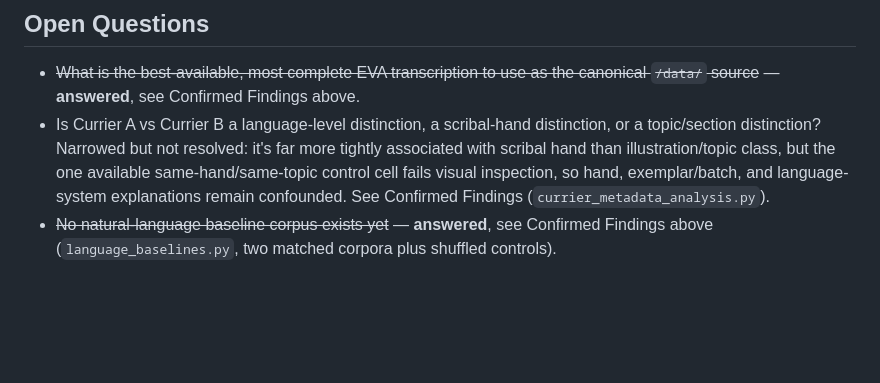
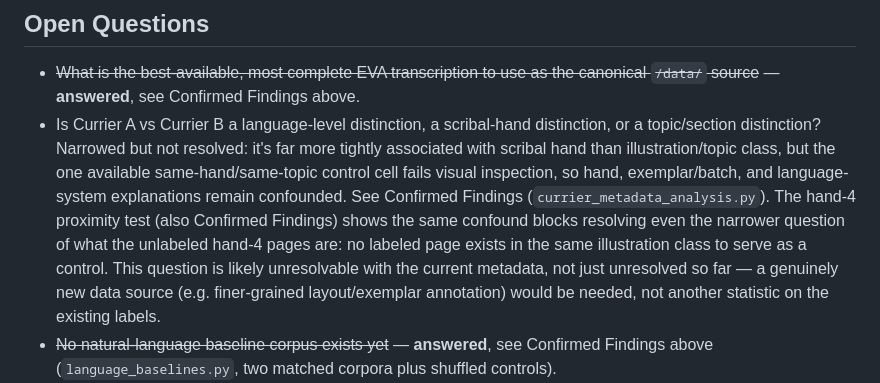
Before and after one commit to SoylentAquamarine/voynich-collective, a Markdown page: knowledge-base/state.md, the part around one of its changes. GitHub-like rendering; blank space fills up the shorter version.

```diff
--- a/knowledge-base/state.md
+++ b/knowledge-base/state.md
@@ -26,7 +27,7 @@ _(none yet — bootstrap state. As the Historian catalogues prior public "soluti
 ## Open Questions
 
 - ~~What is the best-available, most complete EVA transcription to use as the canonical `/data/` source~~ — **answered**, see Confirmed Findings above.
-- Is Currier A vs Currier B a language-level distinction, a scribal-hand distinction, or a topic/section distinction? Narrowed but not resolved: it's far more tightly associated with scribal hand than illustration/topic class, but the one available same-hand/same-topic control cell fails visual inspection, so hand, exemplar/batch, and language-system explanations remain confounded. See Confirmed Findings (`currier_metadata_analysis.py`).
+- Is Currier A vs Currier B a language-level distinction, a scribal-hand distinction, or a topic/section distinction? Narrowed but not resolved: it's far more tightly associated with scribal hand than illustration/topic class, but the one available same-hand/same-topic control cell fails visual inspection, so hand, exemplar/batch, and language-system explanations remain confounded. See Confirmed Findings (`currier_metadata_analysis.py`). The hand-4 proximity test (also Confirmed Findings) shows the same confound blocks resolving even the narrower question of what the unlabeled hand-4 pages are: no labeled page exists in the same illustration class to serve as a control. This question is likely unresolvable with the current metadata, not just unresolved so far — a genuinely new data source (e.g. finer-grained layout/exemplar annotation) would be needed, not another statistic on the existing labels.
 - ~~No natural-language baseline corpus exists yet~~ — **answered**, see Confirmed Findings above (`language_baselines.py`, two matched corpora plus shuffled controls).
 - ~~Why do 30 pages lack a `$L=A`/`$L=B` Currier-language header field~~ — **answered**, see Confirmed Findings above (`unlabeled_currier_pages.py`): diagram layout and Davis hand 4, not damage. New open sub-question: is the hand-4 diagram text linguistically closer to A or B, or genuinely a third thing?
 - ~~Does taking the first N baseline tokens in deterministic source order create the constraint-ratio gap~~ — **answered narrowly**, see `data/derived/baseline-sampling-sensitivity-report.md`: nine Latin and six Italian non-overlapping source-order windows plus 200 sentence-randomized samples per corpus remain far below Voynich. This is not a true document-stratified test because Latin ITTB lacks reliable `newdoc` boundaries; broader corpus-selection dependence remains open below.
```
Also changed, not shown: other parts of knowledge-base/state.md (+2 -1 lines).
